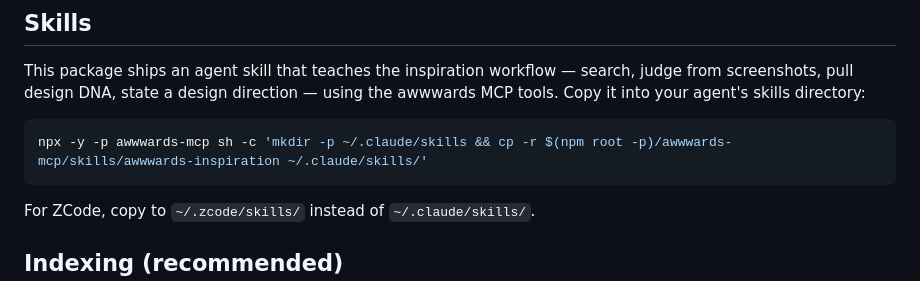
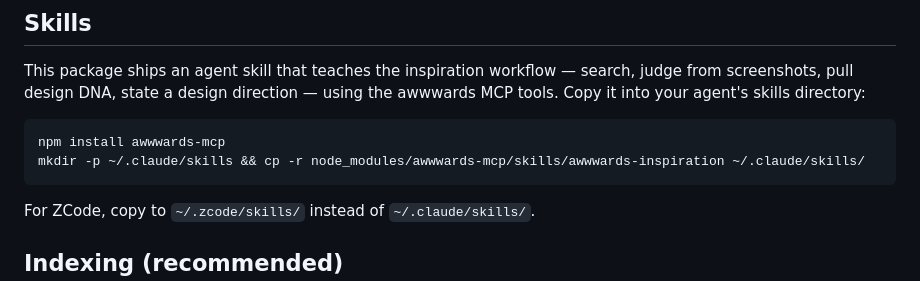
Before and after one commit to INSANE0777/Awwards-mcp, a Markdown page: README.md, the part around the change. Drawn GitHub-style.

Commit message:
fix: correct README skill install command (npm install, not npm root -p)

````diff
--- a/README.md
+++ b/README.md
@@ -49,7 +49,8 @@ search, judge from screenshots, pull design DNA, state a design direction —
 using the awwwards MCP tools. Copy it into your agent's skills directory:
 
 ```bash
-npx -y -p awwwards-mcp sh -c 'mkdir -p ~/.claude/skills && cp -r $(npm root -p)/awwwards-mcp/skills/awwwards-inspiration ~/.claude/skills/'
+npm install awwwards-mcp
+mkdir -p ~/.claude/skills && cp -r node_modules/awwwards-mcp/skills/awwwards-inspiration ~/.claude/skills/
 ```
 
 For ZCode, copy to `~/.zcode/skills/` instead of `~/.claude/skills/`.
````
